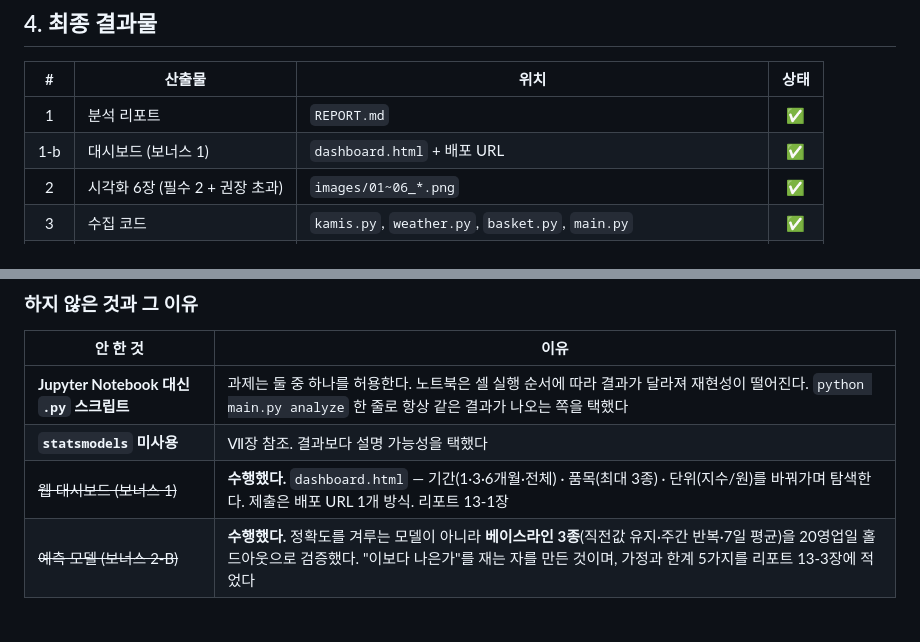
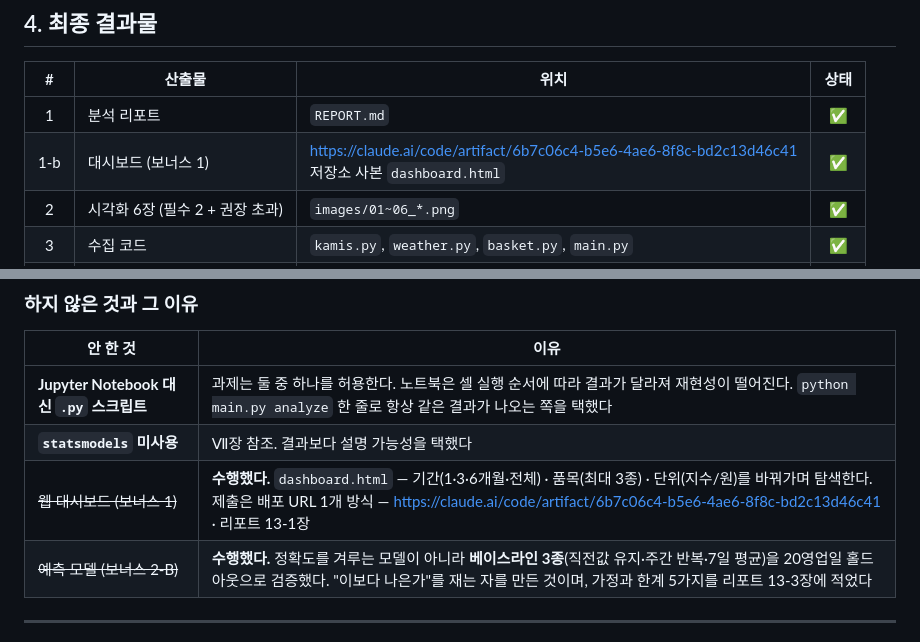
Before and after one commit to 80gina/jecheol-planner, a Markdown page: 문서/결과보고서.md, 2 parts joined by grey strips. GitHub-like rendering.

Commit message:
feat: 보너스 1 대시보드, 보너스 2-B 베이스라인 예측 추가

```diff
--- a/문서/결과보고서.md
+++ b/문서/결과보고서.md
@@ -68,7 +68,7 @@
 | # | 산출물 | 위치 | 상태 |
 |:-:|--------|------|:----:|
 | 1 | 분석 리포트 | `REPORT.md` | ✅ |
-| 1-b | 대시보드 (보너스 1) | `dashboard.html` + 배포 URL | ✅ |
+| 1-b | 대시보드 (보너스 1) | https://claude.ai/code/artifact/6b7c06c4-b5e6-4ae6-8f8c-bd2c13d46c41<br>저장소 사본 `dashboard.html` | ✅ |
 | 2 | 시각화 6장 (필수 2 + 권장 초과) | `images/01~06_*.png` | ✅ |
 | 3 | 수집 코드 | `kamis.py`, `weather.py`, `basket.py`, `main.py` | ✅ |
 | 4 | 분석 코드 | `analyze.py` | ✅ |
@@ -85,7 +85,7 @@
 |----------|------|
 | **Jupyter Notebook 대신 `.py` 스크립트** | 과제는 둘 중 하나를 허용한다. 노트북은 셀 실행 순서에 따라 결과가 달라져 재현성이 떨어진다. `python main.py analyze` 한 줄로 항상 같은 결과가 나오는 쪽을 택했다 |
 | **`statsmodels` 미사용** | Ⅶ장 참조. 결과보다 설명 가능성을 택했다 |
-| ~~웹 대시보드 (보너스 1)~~ | **수행했다.** `dashboard.html` — 기간(1·3·6개월·전체) · 품목(최대 3종) · 단위(지수/원)를 바꿔가며 탐색한다. 제출은 배포 URL 1개 방식. 리포트 13-1장 |
+| ~~웹 대시보드 (보너스 1)~~ | **수행했다.** `dashboard.html` — 기간(1·3·6개월·전체) · 품목(최대 3종) · 단위(지수/원)를 바꿔가며 탐색한다. 제출은 배포 URL 1개 방식 — https://claude.ai/code/artifact/6b7c06c4-b5e6-4ae6-8f8c-bd2c13d46c41 · 리포트 13-1장 |
 | ~~예측 모델 (보너스 2-B)~~ | **수행했다.** 정확도를 겨루는 모델이 아니라 **베이스라인 3종**(직전값 유지·주간 반복·7일 평균)을 20영업일 홀드아웃으로 검증했다. "이보다 나은가"를 재는 자를 만든 것이며, 가정과 한계 5가지를 리포트 13-3장에 적었다 |
 
 ---
```
Also changed, not shown: REPORT.md (+2 -1 lines).
